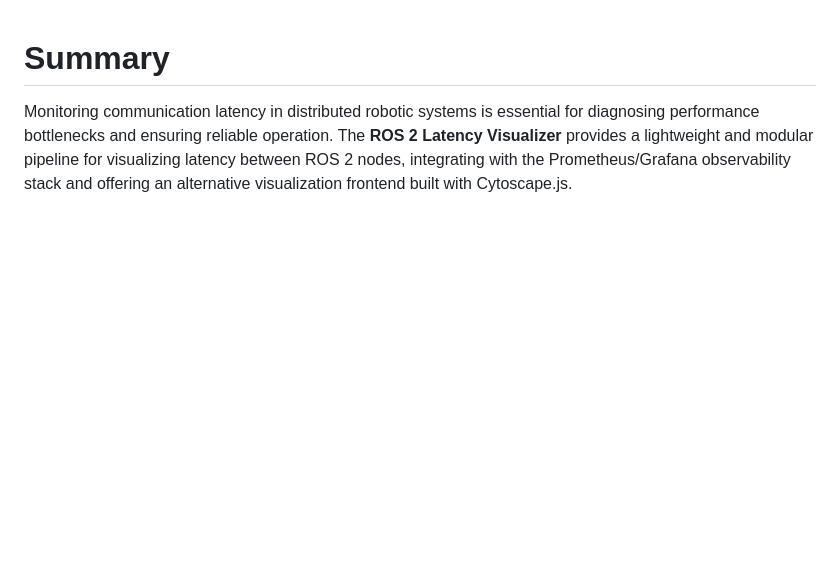
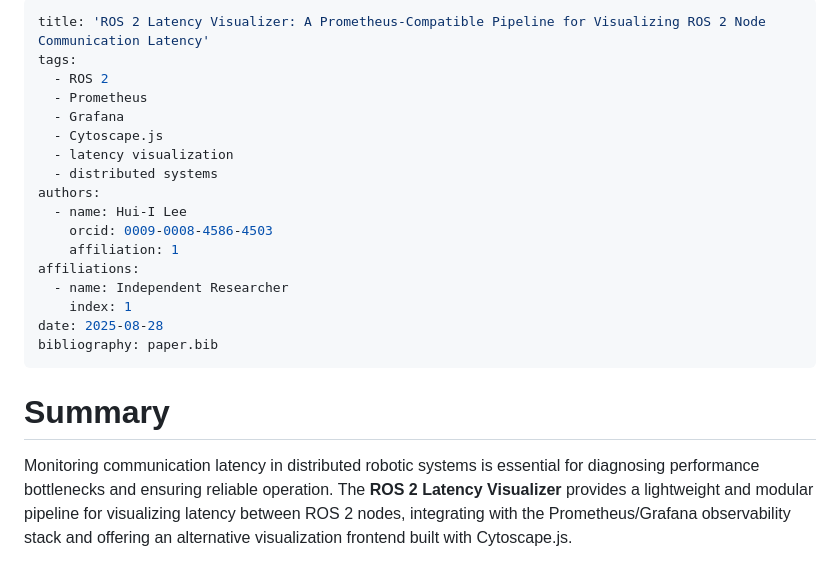
Before and after one commit to Hui-I-Lee/ros2-latency-visualizer, a Markdown page: paper.md, the part around the change printed below. GitHub-like rendering; blank space fills up the shorter version.

```diff
--- a/paper.md
+++ b/paper.md
@@ -1,3 +1,23 @@
+---
+title: 'ROS 2 Latency Visualizer: A Prometheus-Compatible Pipeline for Visualizing ROS 2 Node Communication Latency'
+tags:
+  - ROS 2
+  - Prometheus
+  - Grafana
+  - Cytoscape.js
+  - latency visualization
+  - distributed systems
+authors:
+  - name: Hui-I Lee
+    orcid: 0009-0008-4586-4503
+    affiliation: 1
+affiliations:
+  - name: Independent Researcher
+    index: 1
+date: 2025-08-28
+bibliography: paper.bib
+---
+
 # Summary
 
 Monitoring communication latency in distributed robotic systems is essential for diagnosing performance bottlenecks and ensuring reliable operation. The **ROS 2 Latency Visualizer** provides a lightweight and modular pipeline for visualizing latency between ROS 2 nodes, integrating with the Prometheus/Grafana observability stack and offering an alternative visualization frontend built with Cytoscape.js.
```
Also changed, not shown: other parts of paper.md (+30 -8 lines).
